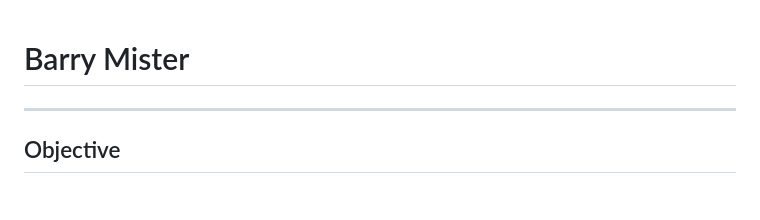
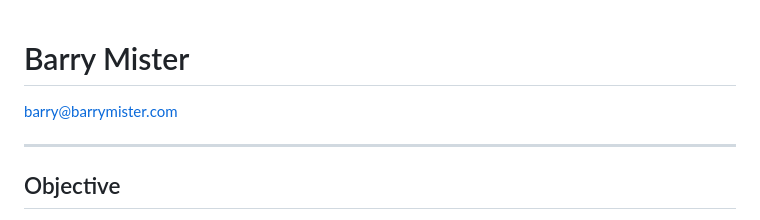
Before and after one commit to barrymister/resume, a Markdown page: long-form-resume.md, the part around the change. Rendered like a GitHub page.

Commit message:
sadfaSDFDSA

```diff
--- a/long-form-resume.md
+++ b/long-form-resume.md
@@ -1,4 +1,6 @@
 # Barry Mister
+
+[barry@barrymister.com](mailto:barry@barrymister.com)
 
 ---
 
```
